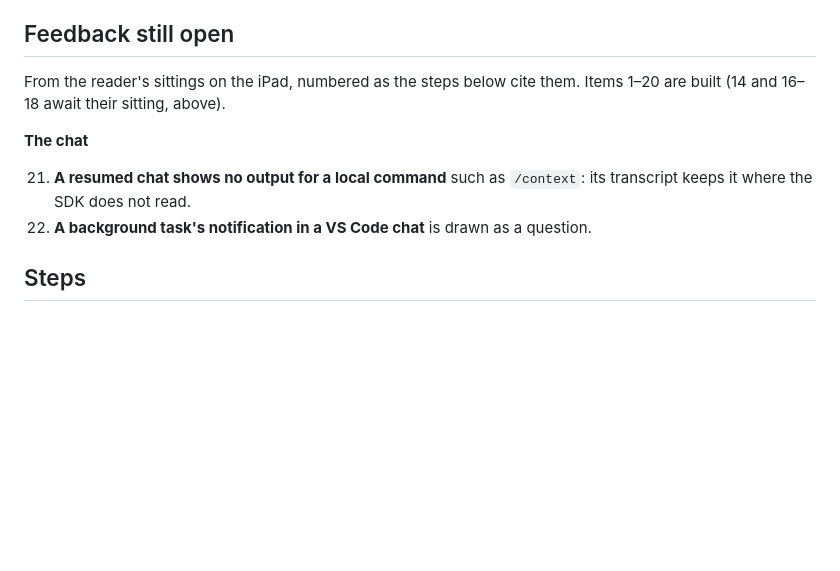
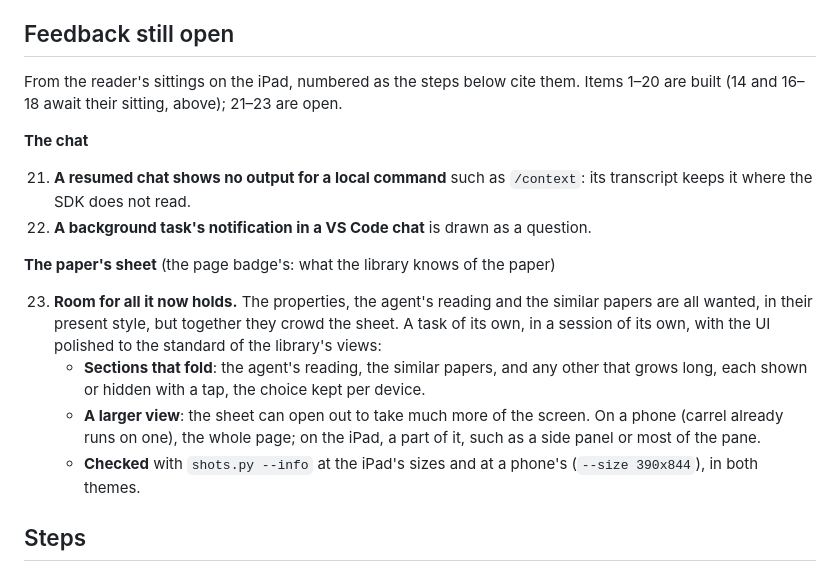
Before and after one commit to anton-dergunov/carrel, a Markdown page: docs/plan.md, the part around the change. GitHub-like rendering; blank space fills up the shorter version.

Commit message:
Plan the paper sheet's folding sections and larger view

```diff
--- a/docs/plan.md
+++ b/docs/plan.md
@@ -21,12 +21,19 @@ Built since the last sitting, and to be checked on the iPad (and the e-ink table
 
 ## Feedback still open
 
-From the reader's sittings on the iPad, numbered as the steps below cite them. Items 1–20 are built (14 and 16–18 await their sitting, above).
+From the reader's sittings on the iPad, numbered as the steps below cite them. Items 1–20 are built (14 and 16–18 await their sitting, above); 21–23 are open.
 
 **The chat**
 
 21. **A resumed chat shows no output for a local command** such as `/context`: its transcript keeps it where the SDK does not read.
 22. **A background task's notification in a VS Code chat** is drawn as a question.
+
+**The paper's sheet** (the page badge's: what the library knows of the paper)
+
+23. **Room for all it now holds.** The properties, the agent's reading and the similar papers are all wanted, in their present style, but together they crowd the sheet. A task of its own, in a session of its own, with the UI polished to the standard of the library's views:
+    - **Sections that fold**: the agent's reading, the similar papers, and any other that grows long, each shown or hidden with a tap, the choice kept per device.
+    - **A larger view**: the sheet can open out to take much more of the screen. On a phone (carrel already runs on one), the whole page; on the iPad, a part of it, such as a side panel or most of the pane.
+    - **Checked** with `shots.py --info` at the iPad's sizes and at a phone's (`--size 390x844`), in both themes.
 
 ## Steps
 
```
